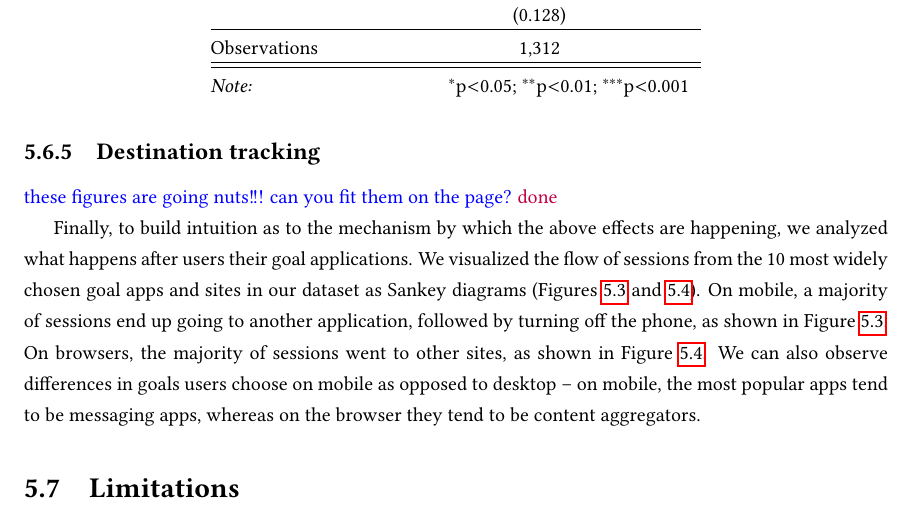
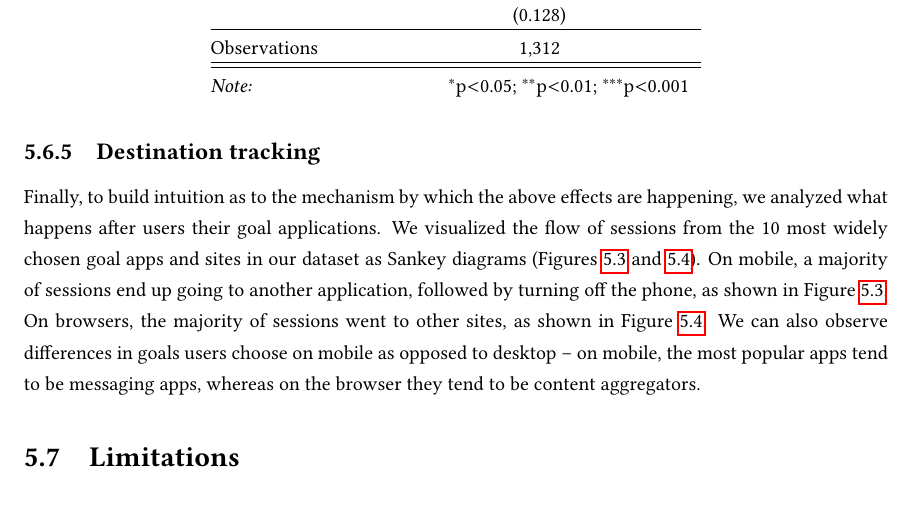
Before and after one commit to gkovacs/phd_thesis, a LaTeX thesis (main.tex, which reads 2_results.tex): part of page 84 of 206, cut so that both start at the same text. Compiled offline with pdfLaTeX.

Commit message:
Updates from Overleaf

```diff
--- a/2_results.tex
+++ b/2_results.tex
@@ -545,7 +545,7 @@ The top 10 goal apps with the most number of sessions on mobile are on the left.
   \label{fig:android_sankey_v2}
 \end{figure}
 
-\msb{these figures are going nuts!!! can you fit them on the page?} \geza{done}
+%\msb{these figures are going nuts!!! can you fit them on the page?} \geza{done}
 
 \begin{figure}
     \centering
```
Also changed, not shown: 1_discussion.tex (+1 -0 lines).
